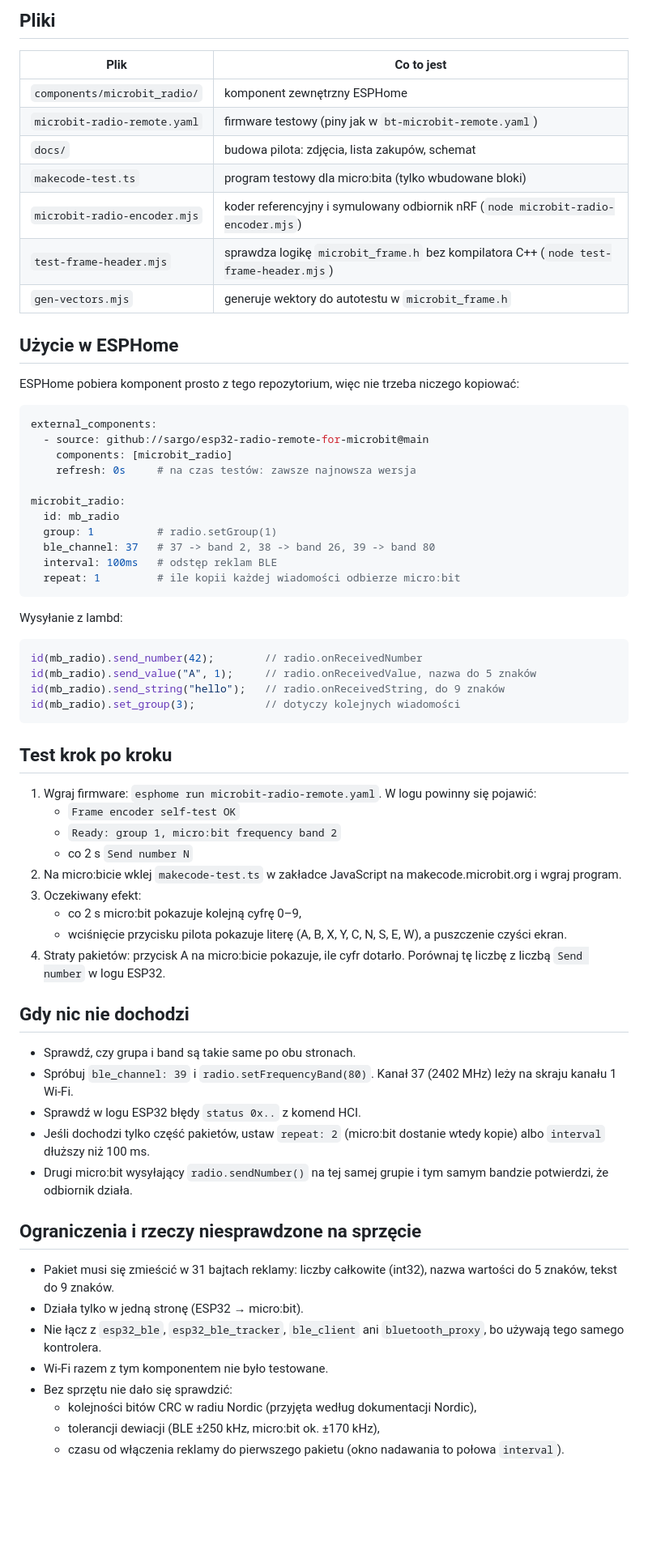
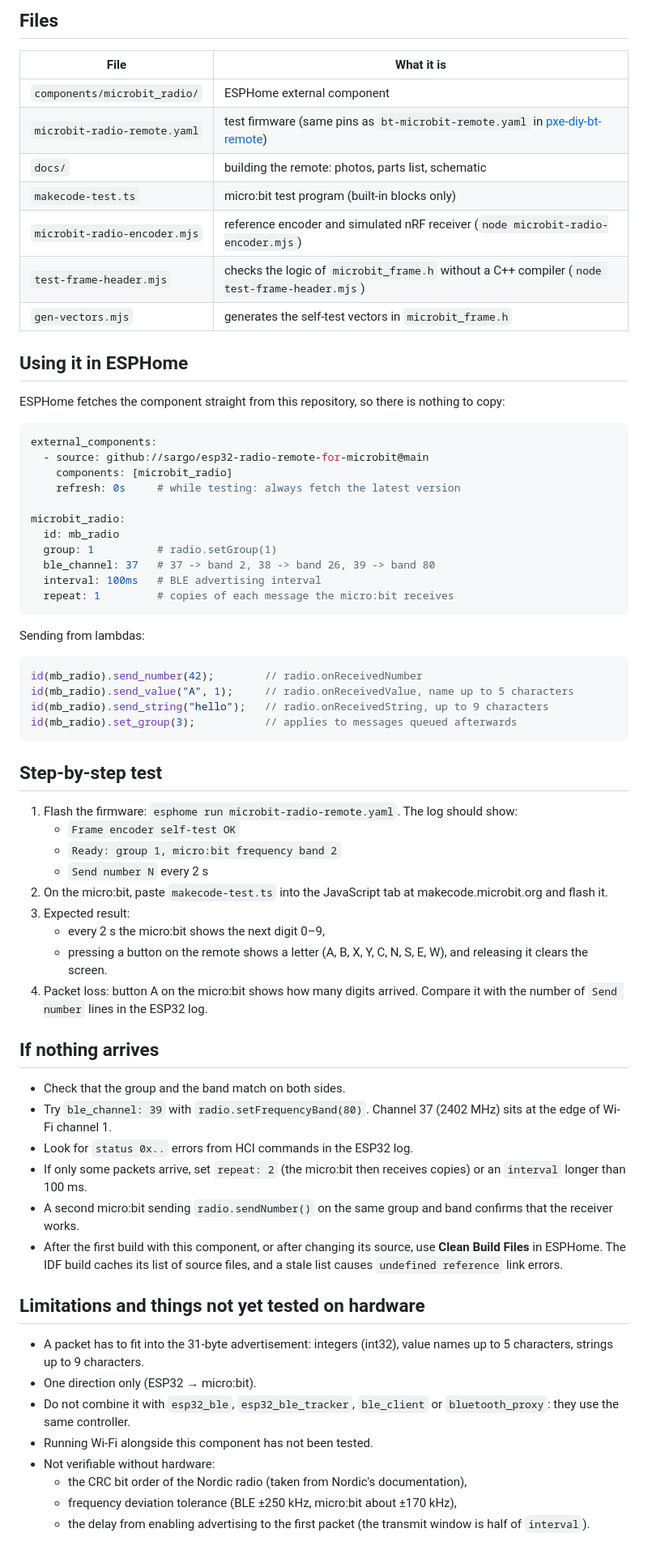
Before and after one commit to sargo/esp32-radio-remote-for-microbit, a Markdown page: README.md, the part around one of its changes. Shown at 81% size. Drawn GitHub-style; blank space fills up the shorter version.

````diff
--- a/README.md
+++ b/README.md
@@ -22,72 +22,74 @@ Zdjęcia, lista zakupów, schemat i tabela połączeń są w [docs/budowa.md](do
 
-## Pliki
+## Files
 
-| Plik | Co to jest |
+| File | What it is |
 |---|---|
-| `components/microbit_radio/` | komponent zewnętrzny ESPHome |
-| `microbit-radio-remote.yaml` | firmware testowy (piny jak w `bt-microbit-remote.yaml`) |
-| `docs/` | budowa pilota: zdjęcia, lista zakupów, schemat |
-| `makecode-test.ts` | program testowy dla micro:bita (tylko wbudowane bloki) |
-| `microbit-radio-encoder.mjs` | koder referencyjny i symulowany odbiornik nRF (`node microbit-radio-encoder.mjs`) |
-| `test-frame-header.mjs` | sprawdza logikę `microbit_frame.h` bez kompilatora C++ (`node test-frame-header.mjs`) |
-| `gen-vectors.mjs` | generuje wektory do autotestu w `microbit_frame.h` |
+| `components/microbit_radio/` | ESPHome external component |
+| `microbit-radio-remote.yaml` | test firmware (same pins as `bt-microbit-remote.yaml` in [pxe-diy-bt-remote](https://github.com/sargo/pxe-diy-bt-remote)) |
+| `docs/` | building the remote: photos, parts list, schematic |
+| `makecode-test.ts` | micro:bit test program (built-in blocks only) |
+| `microbit-radio-encoder.mjs` | reference encoder and simulated nRF receiver (`node microbit-radio-encoder.mjs`) |
+| `test-frame-header.mjs` | checks the logic of `microbit_frame.h` without a C++ compiler (`node test-frame-header.mjs`) |
+| `gen-vectors.mjs` | generates the self-test vectors in `microbit_frame.h` |
 
-## Użycie w ESPHome
+## Using it in ESPHome
 
-ESPHome pobiera komponent prosto z tego repozytorium, więc nie trzeba niczego kopiować:
+ESPHome fetches the component straight from this repository, so there is nothing to copy:
 
 ```yaml
 external_components:
   - source: github://sargo/esp32-radio-remote-for-microbit@main
     components: [microbit_radio]
-    refresh: 0s     # na czas testów: zawsze najnowsza wersja
+    refresh: 0s     # while testing: always fetch the latest version
 
 microbit_radio:
   id: mb_radio
   group: 1          # radio.setGroup(1)
   ble_channel: 37   # 37 -> band 2, 38 -> band 26, 39 -> band 80
-  interval: 100ms   # odstęp reklam BLE
-  repeat: 1         # ile kopii każdej wiadomości odbierze micro:bit
+  interval: 100ms   # BLE advertising interval
+  repeat: 1         # copies of each message the micro:bit receives
 ```
 
-Wysyłanie z lambd:
+Sending from lambdas:
 
 ```cpp
 id(mb_radio).send_number(42);        // radio.onReceivedNumber
-id(mb_radio).send_value("A", 1);     // radio.onReceivedValue, nazwa do 5 znaków
-id(mb_radio).send_string("hello");   // radio.onReceivedString, do 9 znaków
-id(mb_radio).set_group(3);           // dotyczy kolejnych wiadomości
+id(mb_radio).send_value("A", 1);     // radio.onReceivedValue, name up to 5 characters
+id(mb_radio).send_string("hello");   // radio.onReceivedString, up to 9 characters
+id(mb_radio).set_group(3);           // applies to messages queued afterwards
 ```
 
-## Test krok po kroku
+## Step-by-step test
 
-1. Wgraj firmware: `esphome run microbit-radio-remote.yaml`.
-   W logu powinny się pojawić:
+1. Flash the firmware: `esphome run microbit-radio-remote.yaml`.
+   The log should show:
    - `Frame encoder self-test OK`
    - `Ready: group 1, micro:bit frequency band 2`
-   - co 2 s `Send number N`
-2. Na micro:bicie wklej `makecode-test.ts` w zakładce JavaScript na makecode.microbit.org i wgraj program.
-3. Oczekiwany efekt:
-   - co 2 s micro:bit pokazuje kolejną cyfrę 0–9,
-   - wciśnięcie przycisku pilota pokazuje literę (A, B, X, Y, C, N, S, E, W), a puszczenie czyści ekran.
-4. Straty pakietów: przycisk A na micro:bicie pokazuje, ile cyfr dotarło. Porównaj tę liczbę z liczbą `Send number` w logu ESP32.
+   - `Send number N` every 2 s
+2. On the micro:bit, paste `makecode-test.ts` into the JavaScript tab at makecode.microbit.org and flash it.
+3. Expected result:
+   - every 2 s the micro:bit shows the next digit 0–9,
+   - pressing a button on the remote shows a letter (A, B, X, Y, C, N, S, E, W), and releasing it clears the screen.
+4. Packet loss: button A on the micro:bit shows how many digits arrived. Compare it with the number of `Send number` lines in the ESP32 log.
 
-## Gdy nic nie dochodzi
+## If nothing arrives
 
-- Sprawdź, czy grupa i band są takie same po obu stronach.
-- Spróbuj `ble_channel: 39` i `radio.setFrequencyBand(80)`. Kanał 37 (2402 MHz) leży na skraju kanału 1 Wi-Fi.
-- Sprawdź w logu ESP32 błędy `status 0x..` z komend HCI.
-- Jeśli dochodzi tylko część pakietów, ustaw `repeat: 2` (micro:bit dostanie wtedy kopie) albo `interval` dłuższy niż 100 ms.
-- Drugi micro:bit wysyłający `radio.sendNumber()` na tej samej grupie i tym samym bandzie potwierdzi, że odbiornik działa.
+- Check that the group and the band match on both sides.
+- Try `ble_channel: 39` with `radio.setFrequencyBand(80)`. Channel 37 (2402 MHz) sits at the edge of Wi-Fi channel 1.
+- Look for `status 0x..` errors from HCI commands in the ESP32 log.
+- If only some packets arrive, set `repeat: 2` (the micro:bit then receives copies) or an `interval` longer than 100 ms.
+- A second micro:bit sending `radio.sendNumber()` on the same group and band confirms that the receiver works.
+- After the first build with this component, or after changing its source, use **Clean Build Files** in ESPHome.
+  The IDF build caches its list of source files, and a stale list causes `undefined reference` link errors.
 
-## Ograniczenia i rzeczy niesprawdzone na sprzęcie
+## Limitations and things not yet tested on hardware
 
-- Pakiet musi się zmieścić w 31 bajtach reklamy: liczby całkowite (int32), nazwa wartości do 5 znaków, tekst do 9 znaków.
-- Działa tylko w jedną stronę (ESP32 → micro:bit).
-- Nie łącz z `esp32_ble`, `esp32_ble_tracker`, `ble_client` ani `bluetooth_proxy`, bo używają tego samego kontrolera.
-- Wi-Fi razem z tym komponentem nie było testowane.
-- Bez sprzętu nie dało się sprawdzić:
-  - kolejności bitów CRC w radiu Nordic (przyjęta według dokumentacji Nordic),
-  - tolerancji dewiacji (BLE ±250 kHz, micro:bit ok. ±170 kHz),
-  - czasu od włączenia reklamy do pierwszego pakietu (okno nadawania to połowa `interval`).
+- A packet has to fit into the 31-byte advertisement: integers (int32), value names up to 5 characters, strings up to 9 characters.
+- One direction only (ESP32 → micro:bit).
+- Do not combine it with `esp32_ble`, `esp32_ble_tracker`, `ble_client` or `bluetooth_proxy`: they use the same controller.
+- Running Wi-Fi alongside this component has not been tested.
+- Not verifiable without hardware:
+  - the CRC bit order of the Nordic radio (taken from Nordic's documentation),
+  - frequency deviation tolerance (BLE ±250 kHz, micro:bit about ±170 kHz),
+  - the delay from enabling advertising to the first packet (the transmit window is half of `interval`).
 
````
Also changed, not shown: other parts of README.md (+19 -19 lines), docs/budowa.md (deleted, +0 -76 lines), docs/build.md (added, +76 -0 lines), docs/img/remote-back-batteries.jpg (renamed from docs/img/pilot-spod-baterie.jpg), docs/img/remote-back-wiring.jpg (renamed from docs/img/pilot-spod-polaczenia.jpg), docs/img/remote-front-no-esp32.jpg (renamed from docs/img/pilot-bez-esp32.jpg), docs/img/remote-front.jpg (renamed from docs/img/pilot-przod.jpg), 3 other files.
